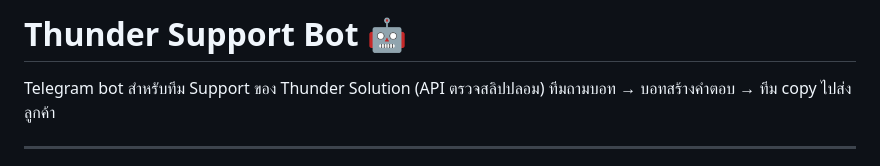
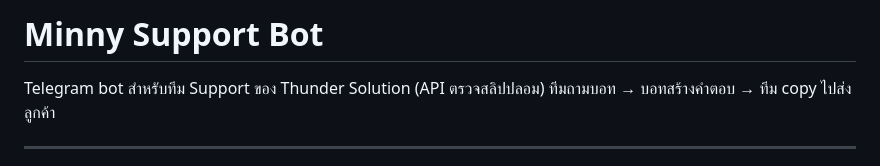
Before and after one commit to nchanans-ops/AI-AGENT-MINNY, a Markdown page: README.md, the part around the change. GitHub-like rendering.

```diff
--- a/README.md
+++ b/README.md
@@ -1,4 +1,4 @@
-# Thunder Support Bot 🤖
+# Minny Support Bot
 
 Telegram bot สำหรับทีม Support ของ Thunder Solution (API ตรวจสลิปปลอม)
 ทีมถามบอท → บอทสร้างคำตอบ → ทีม copy ไปส่งลูกค้า
```
